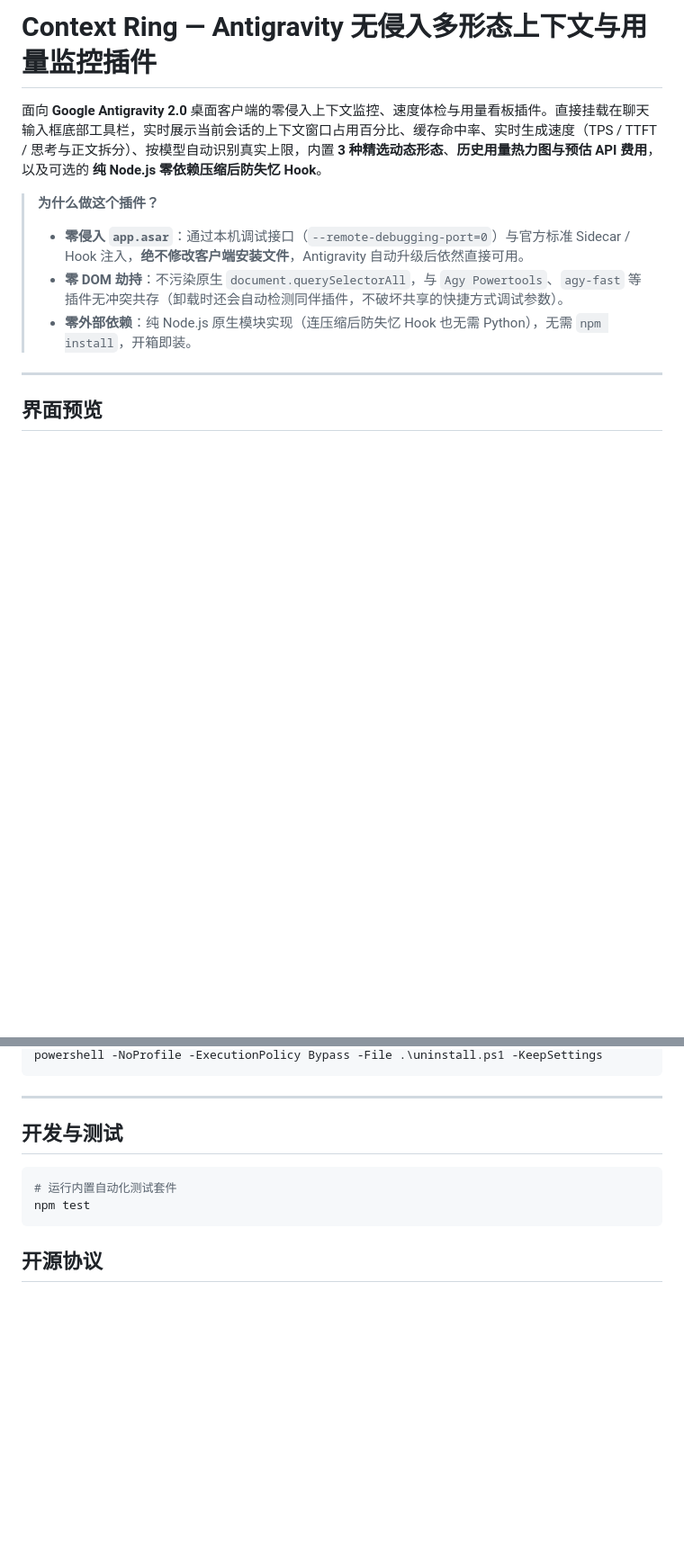
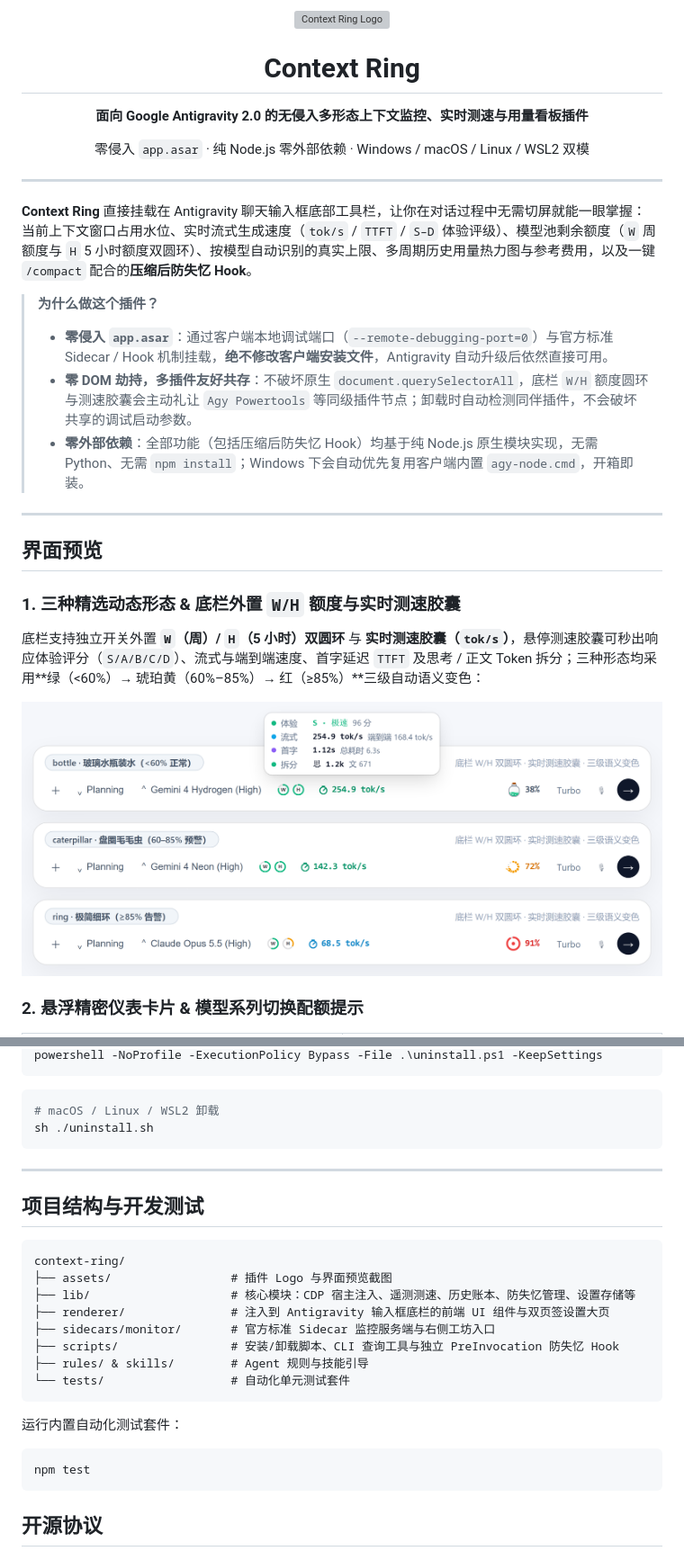
Before and after one commit to yoyoyoyo1/context-ring, a Markdown page: README.md, 2 parts joined by grey strips. Shown at 90% size. Drawn GitHub-style; pictures changed too: assets/screenshots/composer-styles-bar.png (added); blank space fills up the shorter version; grey boxes are pictures that could not be loaded.

````diff
--- a/README.md
+++ b/README.md
@@ -1,15 +1,35 @@
-# Context Ring — Antigravity 无侵入多形态上下文与用量监控插件
+<div align="center">
+  <img src="assets/logo.svg" alt="Context Ring Logo" width="76" height="76" />
+  <h1>Context Ring</h1>
+  <p><strong>面向 Google Antigravity 2.0 的无侵入多形态上下文监控、实时测速与用量看板插件</strong></p>
+  <p>
+    零侵入 <code>app.asar</code> · 纯 Node.js 零外部依赖 · Windows / macOS / Linux / WSL2 双模
+  </p>
+</div>
 
-面向 **Google Antigravity 2.0** 桌面客户端的零侵入上下文监控、速度体检与用量看板插件。直接挂载在聊天输入框底部工具栏，实时展示当前会话的上下文窗口占用百分比、缓存命中率、实时生成速度（TPS / TTFT / 思考与正文拆分）、按模型自动识别真实上限，内置 **3 种精选动态形态**、**历史用量热力图与预估 API 费用**，以及可选的 **纯 Node.js 零依赖压缩后防失忆 Hook**。
+---
+
+**Context Ring** 直接挂载在 Antigravity 聊天输入框底部工具栏，让你在对话过程中无需切屏就能一眼掌握：
+当前上下文窗口占用水位、实时流式生成速度（`tok/s` / `TTFT` / `S–D` 体验评级）、模型池剩余额度（`W` 周额度与 `H` 5 小时额度双圆环）、按模型自动识别的真实上限、多周期历史用量热力图与参考费用，以及一键 `/compact` 配合的**压缩后防失忆 Hook**。
 
 > **为什么做这个插件？**
-> - **零侵入 `app.asar`**：通过本机调试接口（`--remote-debugging-port=0`）与官方标准 Sidecar / Hook 注入，**绝不修改客户端安装文件**，Antigravity 自动升级后依然直接可用。
-> - **零 DOM 劫持**：不污染原生 `document.querySelectorAll`，与 `Agy Powertools`、`agy-fast` 等插件无冲突共存（卸载时还会自动检测同伴插件，不破坏共享的快捷方式调试参数）。
-> - **零外部依赖**：纯 Node.js 原生模块实现（连压缩后防失忆 Hook 也无需 Python），无需 `npm install`，开箱即装。
+> - **零侵入 `app.asar`**：通过客户端本地调试端口（`--remote-debugging-port=0`）与官方标准 Sidecar / Hook 机制挂载，**绝不修改客户端安装文件**，Antigravity 自动升级后依然直接可用。
+> - **零 DOM 劫持，多插件友好共存**：不破坏原生 `document.querySelectorAll`，底栏 `W/H` 额度圆环与测速胶囊会主动礼让 `Agy Powertools` 等同级插件节点；卸载时自动检测同伴插件，不会破坏共享的调试启动参数。
+> - **零外部依赖**：全部功能（包括压缩后防失忆 Hook）均基于纯 Node.js 原生模块实现，无需 Python、无需 `npm install`；Windows 下会自动优先复用客户端内置 `agy-node.cmd`，开箱即装。
 
 ---
 
 ## 界面预览
 
+### 1. 三种精选动态形态 & 底栏外置 `W/H` 额度与实时测速胶囊
+
+底栏支持独立开关外置 **`W`（周）/ `H`（5 小时）双圆环** 与 **实时测速胶囊（`tok/s`）**，悬停测速胶囊可秒出响应体验评分（`S/A/B/C/D`）、流式与端到端速度、首字延迟 `TTFT` 及思考 / 正文 Token 拆分；三种形态均采用**绿（&lt;60%）→ 琥珀黄（60%–85%）→ 红（≥85%）**三级自动语义变色：
+
+<p align="center">
+  <img src="assets/screenshots/composer-styles-bar.png" alt="Context Ring 三种形态与底栏外置 W/H 额度及测速胶囊" width="780" />
+</p>
+
+### 2. 悬浮精密仪表卡片 & 模型系列切换配额提示
+
 <table>
   <tr>
@@ -106,12 +162,29 @@ node scripts/cli-stats.mjs --rehydrate off
 powershell -NoProfile -ExecutionPolicy Bypass -File .\uninstall.ps1 -KeepSettings
+```
+
+```bash
+# macOS / Linux / WSL2 卸载
+sh ./uninstall.sh
 ```
 
 ---
 
-## 开发与测试
+## 项目结构与开发测试
+
+```text
+context-ring/
+├── assets/                 # 插件 Logo 与界面预览截图
+├── lib/                    # 核心模块：CDP 宿主注入、遥测测速、历史账本、防失忆管理、设置存储等
+├── renderer/               # 注入到 Antigravity 输入框底栏的前端 UI 组件与双页签设置大页
+├── sidecars/monitor/       # 官方标准 Sidecar 监控服务端与右侧工坊入口
+├── scripts/                # 安装/卸载脚本、CLI 查询工具与独立 PreInvocation 防失忆 Hook
+├── rules/ & skills/        # Agent 规则与技能引导
+└── tests/                  # 自动化单元测试套件
+```
+
+运行内置自动化测试套件：
 
 ```bash
-# 运行内置自动化测试套件
 npm test
 ```
 
````
Also changed, not shown: other parts of README.md (+65 -29 lines), assets/screenshots/history-dashboard.png (added), assets/screenshots/model-quota-menu.png, assets/screenshots/popover-overview.png, assets/screenshots/settings-page.png, assets/screenshots/sidecar-workshop.png (added).
